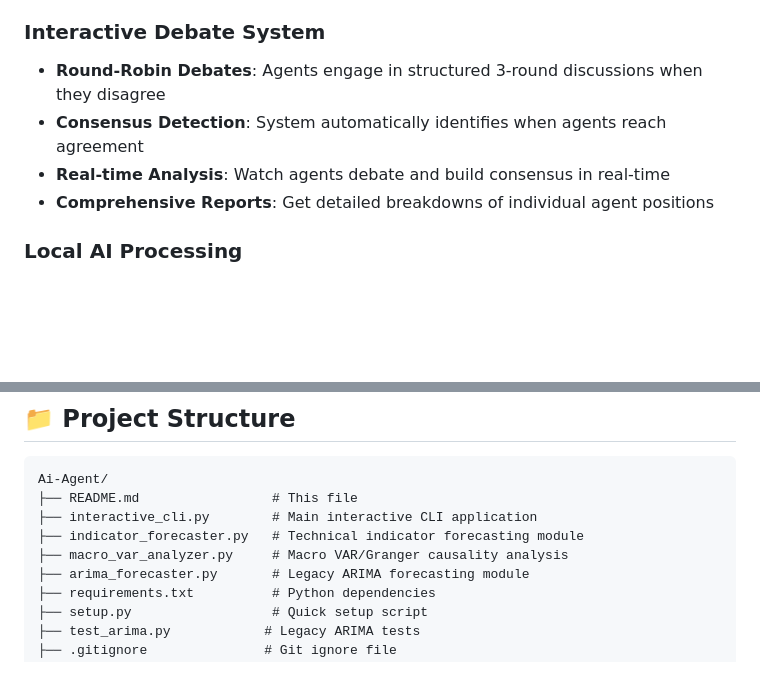
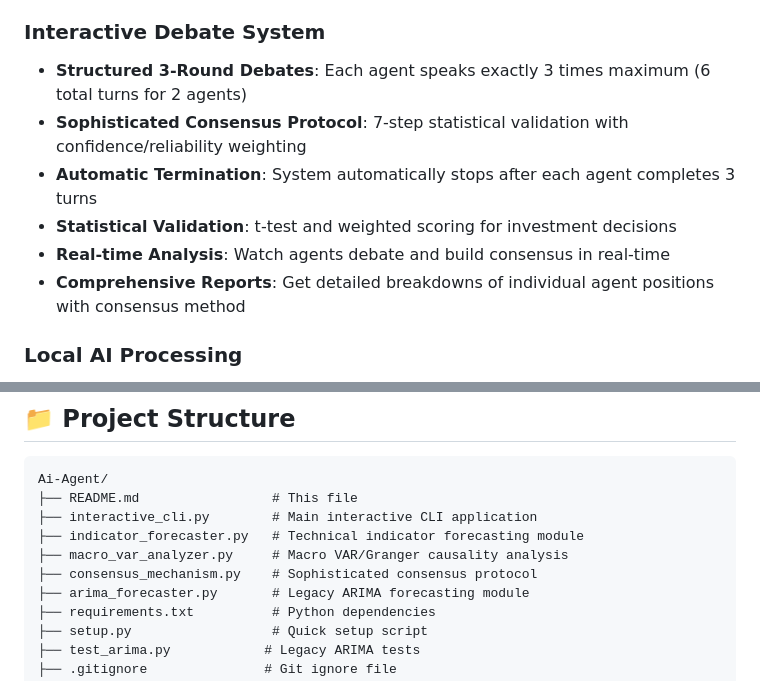
Before and after one commit to masaoIsh/AI-Agent, a Markdown page: README.md, 2 parts joined by grey strips. Rendered like a GitHub page; blank space fills up the shorter version.

```diff
--- a/README.md
+++ b/README.md
@@ -57,10 +57,12 @@ A sophisticated multi-agent system that combines technical indicator-based forec
 
 ### Interactive Debate System
 
-- **Round-Robin Debates**: Agents engage in structured 3-round discussions when they disagree
-- **Consensus Detection**: System automatically identifies when agents reach agreement
+- **Structured 3-Round Debates**: Each agent speaks exactly 3 times maximum (6 total turns for 2 agents)
+- **Sophisticated Consensus Protocol**: 7-step statistical validation with confidence/reliability weighting
+- **Automatic Termination**: System automatically stops after each agent completes 3 turns
+- **Statistical Validation**: t-test and weighted scoring for investment decisions
 - **Real-time Analysis**: Watch agents debate and build consensus in real-time
-- **Comprehensive Reports**: Get detailed breakdowns of individual agent positions
+- **Comprehensive Reports**: Get detailed breakdowns of individual agent positions with consensus method
 
 ### Local AI Processing
 
@@ -248,6 +283,7 @@ Ai-Agent/
 ├── interactive_cli.py        # Main interactive CLI application
 ├── indicator_forecaster.py   # Technical indicator forecasting module
 ├── macro_var_analyzer.py     # Macro VAR/Granger causality analysis
+├── consensus_mechanism.py    # Sophisticated consensus protocol
 ├── arima_forecaster.py       # Legacy ARIMA forecasting module
 ├── requirements.txt          # Python dependencies
 ├── setup.py                  # Quick setup script
```
Also changed, not shown: other parts of README.md (+43 -9 lines).
